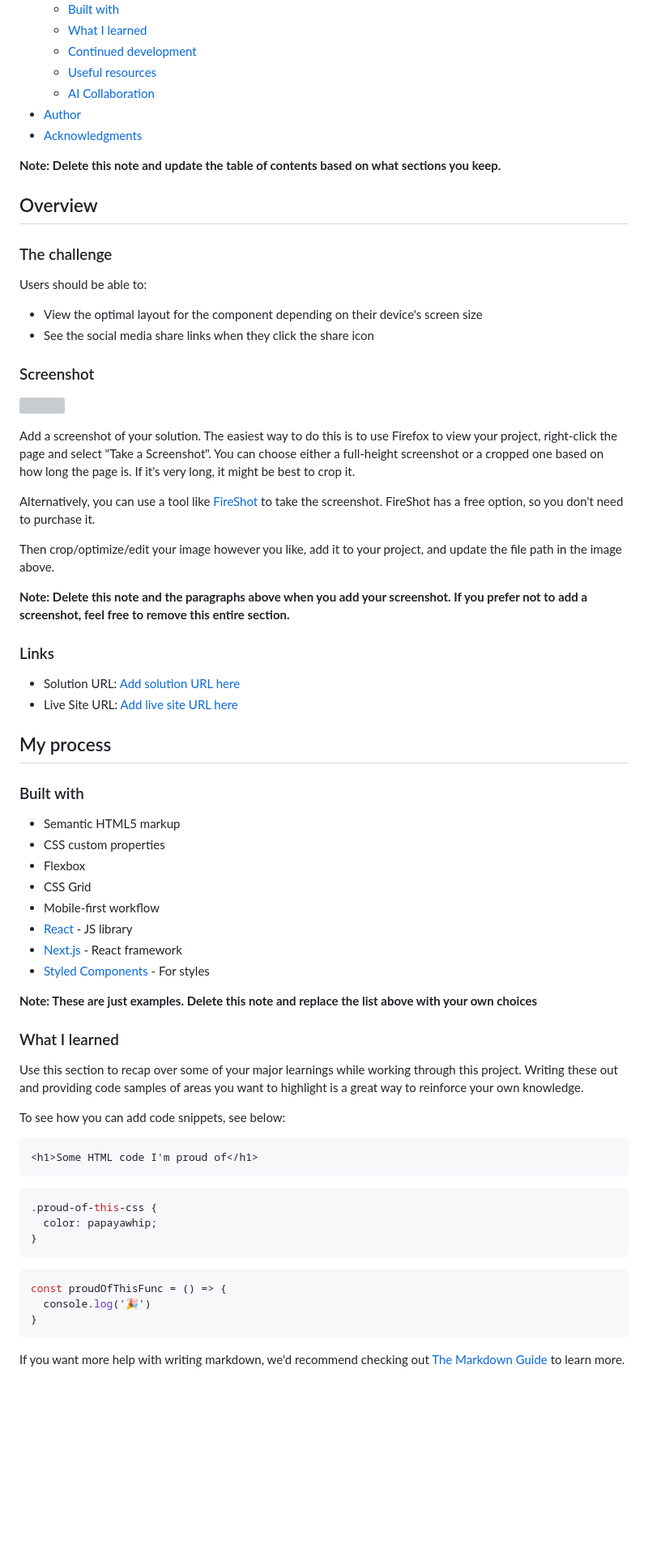
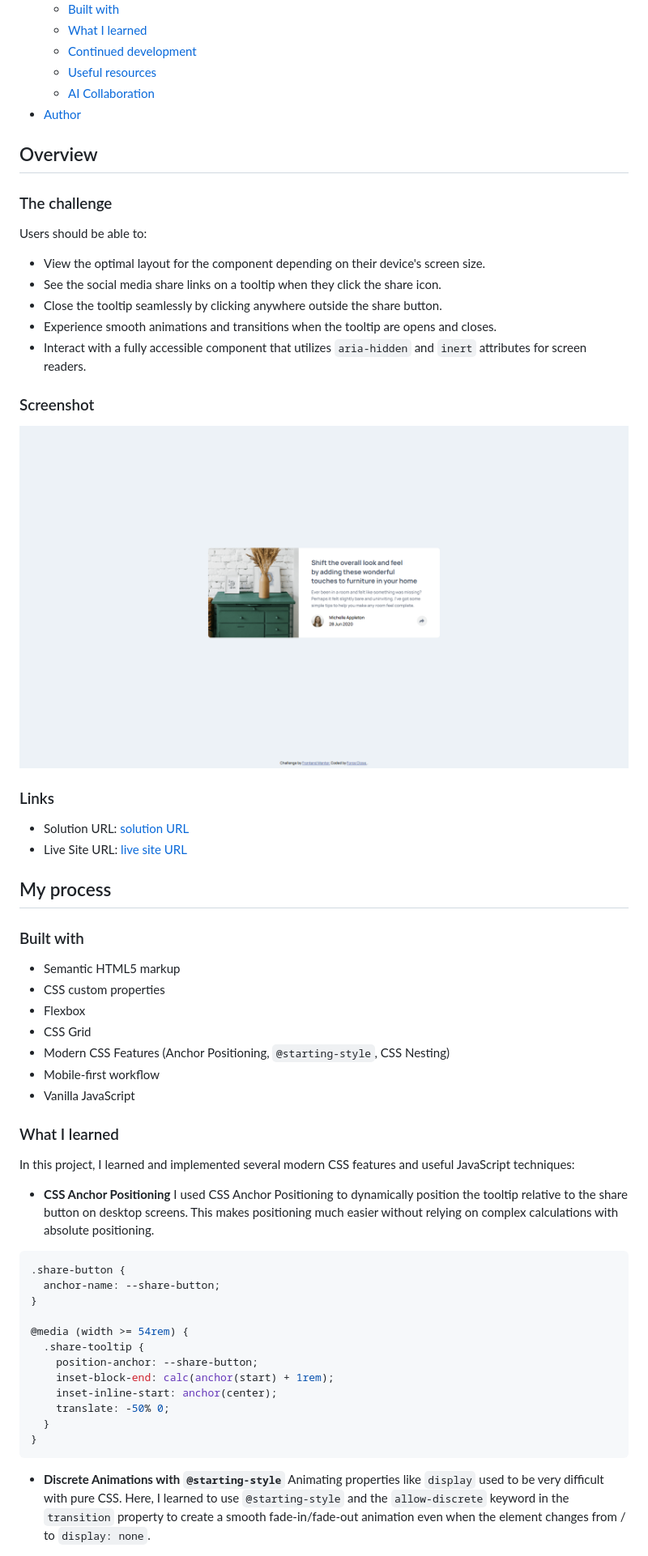
Before and after one commit to forceclosee/article-preview-component, a Markdown page: README.md, the part around one of its changes. Shown at 81% size. Rendered like a GitHub page; pictures changed too: assets/img/screenshot.png (added); blank space fills up the shorter version; grey boxes are pictures that could not be loaded.

````diff
--- a/README.md
+++ b/README.md
@@ -15,9 +15,6 @@ This is a solution to the [Article preview component challenge on Frontend Mento
   - [Useful resources](#useful-resources)
   - [AI Collaboration](#ai-collaboration)
 - [Author](#author)
-- [Acknowledgments](#acknowledgments)
-
-**Note: Delete this note and update the table of contents based on what sections you keep.**
 
 ## Overview
 
@@ -25,25 +22,20 @@ This is a solution to the [Article preview component challenge on Frontend Mento
 
 Users should be able to:
 
-- View the optimal layout for the component depending on their device's screen size
-- See the social media share links when they click the share icon
+- View the optimal layout for the component depending on their device's screen size.
+- See the social media share links on a tooltip when they click the share icon.
+- Close the tooltip seamlessly by clicking anywhere outside the share button.
+- Experience smooth animations and transitions when the tooltip are opens and closes.
+- Interact with a fully accessible component that utilizes `aria-hidden` and `inert` attributes for screen readers.
 
 ### Screenshot
 
-![](./screenshot.jpg)
-
-Add a screenshot of your solution. The easiest way to do this is to use Firefox to view your project, right-click the page and select "Take a Screenshot". You can choose either a full-height screenshot or a cropped one based on how long the page is. If it's very long, it might be best to crop it.
-
-Alternatively, you can use a tool like [FireShot](https://getfireshot.com/) to take the screenshot. FireShot has a free option, so you don't need to purchase it.
-
-Then crop/optimize/edit your image however you like, add it to your project, and update the file path in the image above.
-
-**Note: Delete this note and the paragraphs above when you add your screenshot. If you prefer not to add a screenshot, feel free to remove this entire section.**
+![Screenshot Desktop View](./assets/img/screenshot.png)
 
 ### Links
 
-- Solution URL: [Add solution URL here](https://your-solution-url.com)
-- Live Site URL: [Add live site URL here](https://your-live-site-url.com)
+- Solution URL: [solution URL](https://github.com/forceclosee/article-preview-component)
+- Live Site URL: [live site URL](https://your-live-site-url.com) <!-- ganti link -->
 
 ## My process
 
@@ -53,32 +45,32 @@ Then crop/optimize/edit your image however you like, add it to your project, and
 - CSS custom properties
 - Flexbox
 - CSS Grid
+- Modern CSS Features (Anchor Positioning, `@starting-style`, CSS Nesting)
 - Mobile-first workflow
-- [React](https://reactjs.org/) - JS library
-- [Next.js](https://nextjs.org/) - React framework
-- [Styled Components](https://styled-components.com/) - For styles
-
-**Note: These are just examples. Delete this note and replace the list above with your own choices**
+- Vanilla JavaScript
 
 ### What I learned
 
-Use this section to recap over some of your major learnings while working through this project. Writing these out and providing code samples of areas you want to highlight is a great way to reinforce your own knowledge.
+In this project, I learned and implemented several modern CSS features and useful JavaScript techniques:
 
-To see how you can add code snippets, see below:
+- **CSS Anchor Positioning**
+  I used CSS Anchor Positioning to dynamically position the tooltip relative to the share button on desktop screens. This makes positioning much easier without relying on complex calculations with absolute positioning.
 
-```html
-<h1>Some HTML code I'm proud of</h1>
-```
 ```css
-.proud-of-this-css {
-  color: papayawhip;
+.share-button {
+  anchor-name: --share-button;
 }
-```
-```js
-const proudOfThisFunc = () => {
-  console.log('🎉')
+
+@media (width >= 54rem) {
+  .share-tooltip {
+    position-anchor: --share-button;
+    inset-block-end: calc(anchor(start) + 1rem);
+    inset-inline-start: anchor(center);
+    translate: -50% 0;
+  }
 }
 ```
 
-If you want more help with writing markdown, we'd recommend checking out [The Markdown Guide](https://www.markdownguide.org/) to learn more.
+- **Discrete Animations with `@starting-style`**
+  Animating properties like `display` used to be very difficult with pure CSS. Here, I learned to use `@starting-style` and the `allow-discrete` keyword in the `transition` property to create a smooth fade-in/fade-out animation even when the element changes from / to `display: none`.
 
````
Also changed, not shown: other parts of README.md (+37 -23 lines).
